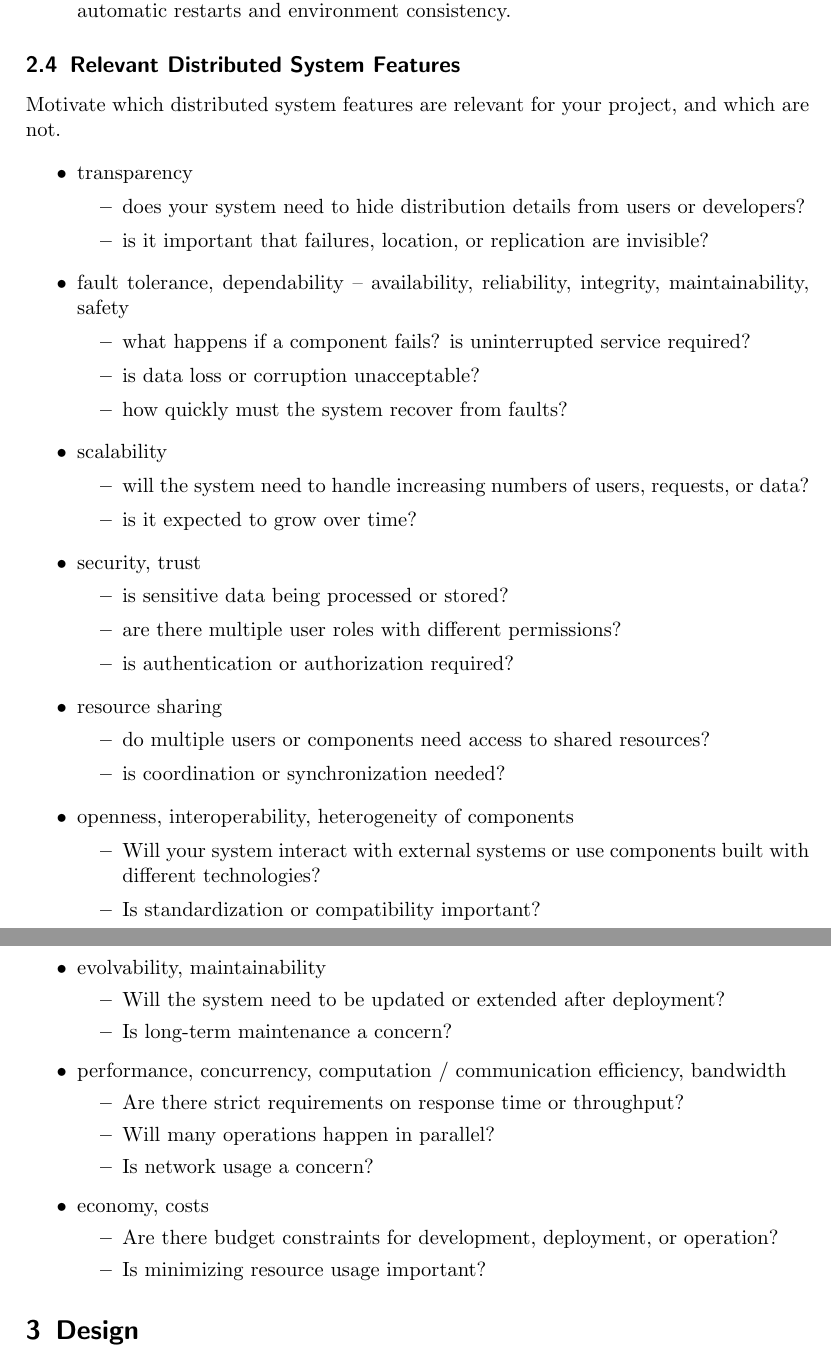
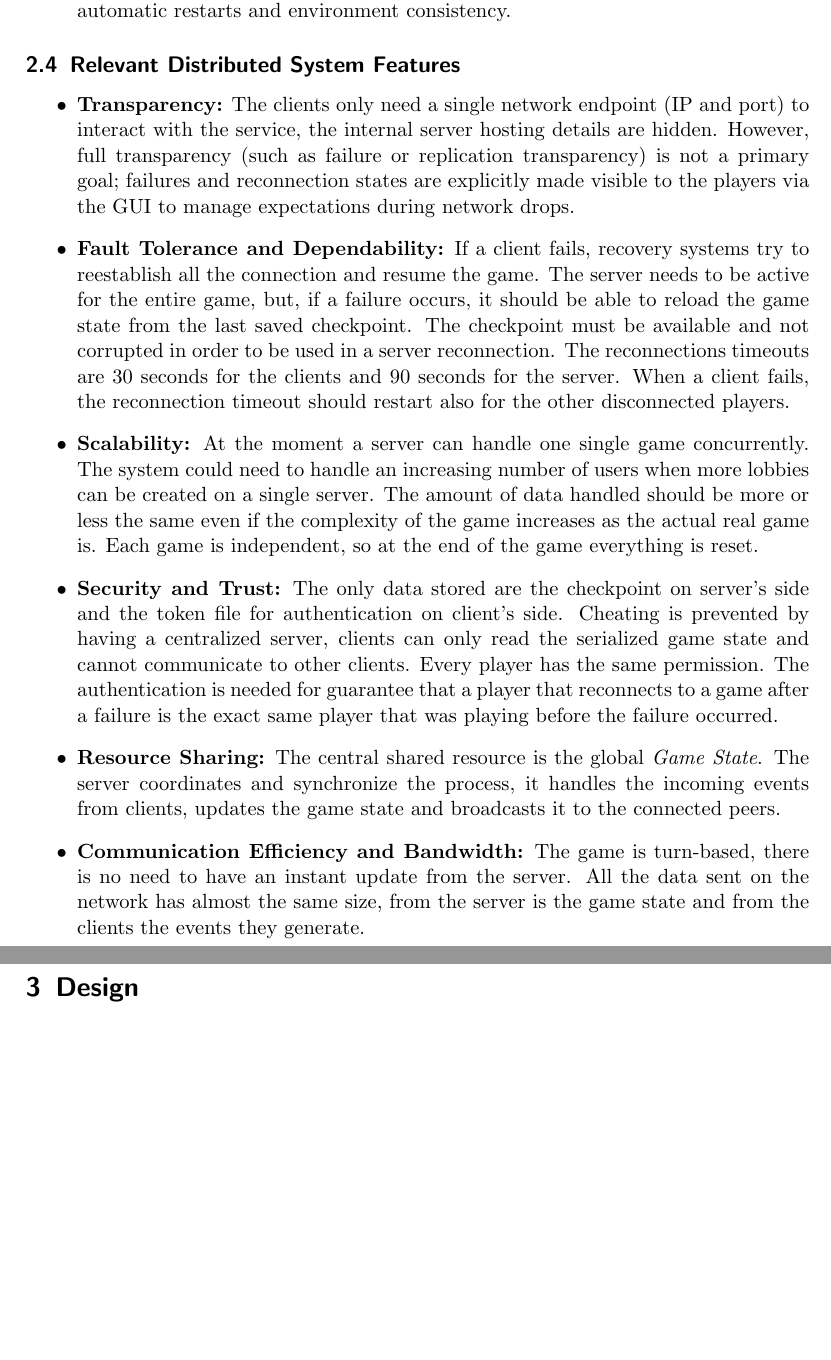
Before and after one commit to 22Daniele/final-report-monopoly-clone, a LaTeX paper (distributed-systems-final-report.tex): two parts of pages 4 and 5 of 10, joined at a grey line, cut so that both start at the same text, the shorter picture padded with empty space. Compiled offline with pdfLaTeX.

Commit message:
distributed features added

```diff
--- a/distributed-systems-final-report.tex
+++ b/distributed-systems-final-report.tex
@@ -162,65 +162,43 @@ Furthermore, the failure of a client does not interrupt the game, but it can be
 \subsection{Relevant Distributed System Features}
 \label{ds-features}
 
-Motivate which distributed system features are relevant for your project, and which are not.
-%
 \begin{itemize}
-  \item transparency
-  \begin{itemize}
-    \item does your system need to hide distribution details from users or developers?
-    \item is it important that failures, location, or replication are invisible?
-  \end{itemize}
+  \item \textbf{Transparency:}
+  The clients only need a single network endpoint (IP and port) to interact with the service,
+  the internal server hosting details are hidden.
+  However, full transparency (such as failure or replication transparency) is not a primary goal;
+  failures and reconnection states are explicitly made visible to the players via the GUI to manage expectations during network drops.
 
-  \item fault tolerance, dependability -- availability, reliability, integrity, maintainability, safety
-  \begin{itemize}
-    \item what happens if a component fails? is uninterrupted service required?
-    \item is data loss or corruption unacceptable?
-    \item how quickly must the system recover from faults?
-  \end{itemize}
+  \item \textbf{Fault Tolerance and Dependability:}
+  If a client fails, recovery systems try to reestablish all the connection and resume the game.
+  The server needs to be active for the entire game, but, if a failure occurs,
+  it should be able to reload the game state from the last saved checkpoint.
+  The checkpoint must be available and not corrupted in order to be used in a server reconnection.
+  The reconnections timeouts are 30 seconds for the clients and 90 seconds for the server.
+  When a client fails, the reconnection timeout should restart also for the other disconnected players.
 
-  \item scalability
-  \begin{itemize}
-    \item will the system need to handle increasing numbers of users, requests, or data?
-    \item is it expected to grow over time?
-  \end{itemize}
+  \item \textbf{Scalability:}
+  At the moment a server can handle one single game concurrently.
+  The system could need to handle an increasing number of users when more lobbies can be created on a single server.
+  The amount of data handled should be more or less the same even if the complexity of the game increases as the actual real game is.
+  Each game is independent, so at the end of the game everything is reset.
 
-  \item security, trust
-  \begin{itemize}
-    \item is sensitive data being processed or stored?
-    \item are there multiple user roles with different permissions?
-    \item is authentication or authorization required?
-  \end{itemize}
 
-  \item resource sharing
-  \begin{itemize}
-    \item do multiple users or components need access to shared resources?
-    \item is coordination or synchronization needed?
-  \end{itemize}
+  \item \textbf{Security and Trust:}
+  The only data stored are the checkpoint on server's side and the token file for authentication on client's side.
+  Cheating is prevented by having a centralized server, clients can only read the serialized game state and cannot communicate to other clients.
+  Every player has the same permission.
+  The authentication is needed for guarantee that a player that reconnects to a game after
+  a failure is the exact same player that was playing before the failure occurred.
 
-  \item openness, interoperability, heterogeneity of components
-  \begin{itemize}
-    \item Will your system interact with external systems or use components built with different technologies?
-    \item Is standardization or compatibility important?
-  \end{itemize}
+  \item \textbf{Resource Sharing:}
+  The central shared resource is the global \textit{Game State}.
+  The server coordinates and synchronize the process, it handles the incoming events from clients,
+  updates the game state and broadcasts it to the connected peers.
 
-  \item evolvability, maintainability
-  \begin{itemize}
-    \item Will the system need to be updated or extended after deployment?
-    \item Is long-term maintenance a concern?
-  \end{itemize}
-
-  \item performance, concurrency, computation / communication efficiency, bandwidth
-  \begin{itemize}
-    \item Are there strict requirements on response time or throughput?
-    \item Will many operations happen in parallel?
-    \item Is network usage a concern?
-  \end{itemize}
-
-  \item economy, costs
-  \begin{itemize}
-    \item Are there budget constraints for development, deployment, or operation?
-    \item Is minimizing resource usage important?
-  \end{itemize}
+  \item \textbf{Communication Efficiency and Bandwidth:}
+  The game is turn-based, there is no need to have an instant update from the server.
+  All the data sent on the network has almost the same size, from the server is the game state and from the clients the events they generate.
 \end{itemize}
 
 \section{Design}\label{design}
```
